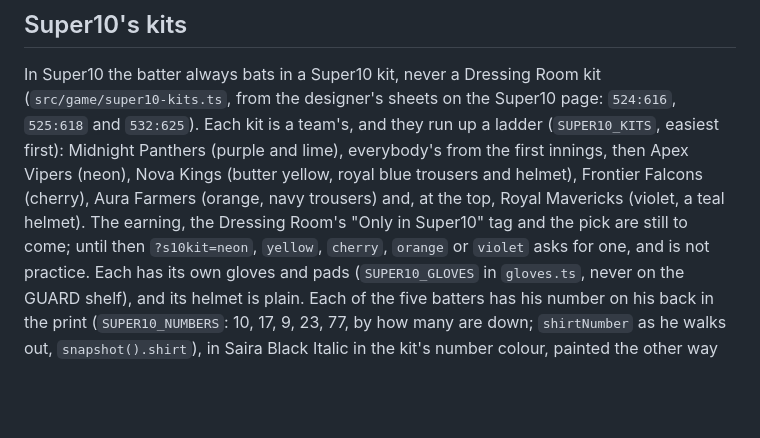
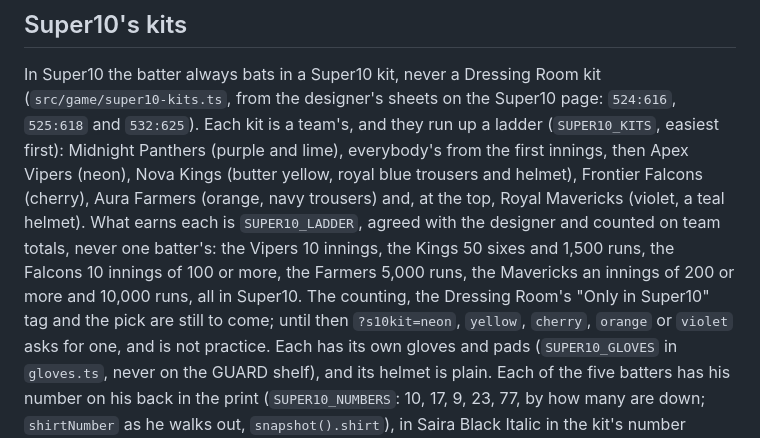
Before and after one commit to ekcuttingchaidesign/Hitman-Cricket, a Markdown page: CLAUDE.md, the part around the change. GitHub-like rendering; blank space fills up the shorter version.

Commit message:
Notes: the Super10 kits' ladder
Co-Authored-By: Claude Opus 5.5 <noreply@anthropic.com>
Claude-Session: https://claude.ai/code/session_01WPv2rYvMC4tsdpScUVZ2RS

```diff
--- a/CLAUDE.md
+++ b/CLAUDE.md
@@ -1691,8 +1691,12 @@ up a ladder (`SUPER10_KITS`, easiest first): Midnight Panthers (purple and
 lime), everybody's from the first innings, then Apex Vipers (neon), Nova
 Kings (butter yellow, royal blue trousers and helmet), Frontier Falcons (cherry), Aura
 Farmers (orange, navy trousers) and, at the top, Royal Mavericks (violet, a teal
-helmet). The earning, the Dressing Room's "Only in Super10" tag and the pick
-are still to come; until then `?s10kit=neon`, `yellow`, `cherry`, `orange` or
+helmet). What earns each is `SUPER10_LADDER`, agreed with the designer and
+counted on team totals, never one batter's: the Vipers 10 innings, the Kings
+50 sixes and 1,500 runs, the Falcons 10 innings of 100 or more, the Farmers
+5,000 runs, the Mavericks an innings of 200 or more and 10,000 runs, all in
+Super10. The counting, the Dressing Room's "Only in Super10" tag and the
+pick are still to come; until then `?s10kit=neon`, `yellow`, `cherry`, `orange` or
 `violet` asks for one, and is not practice. Each has its own gloves and pads
 (`SUPER10_GLOVES` in `gloves.ts`, never on the GUARD shelf), and its helmet
 is plain. Each of the five batters has his number on his back in the print
```
